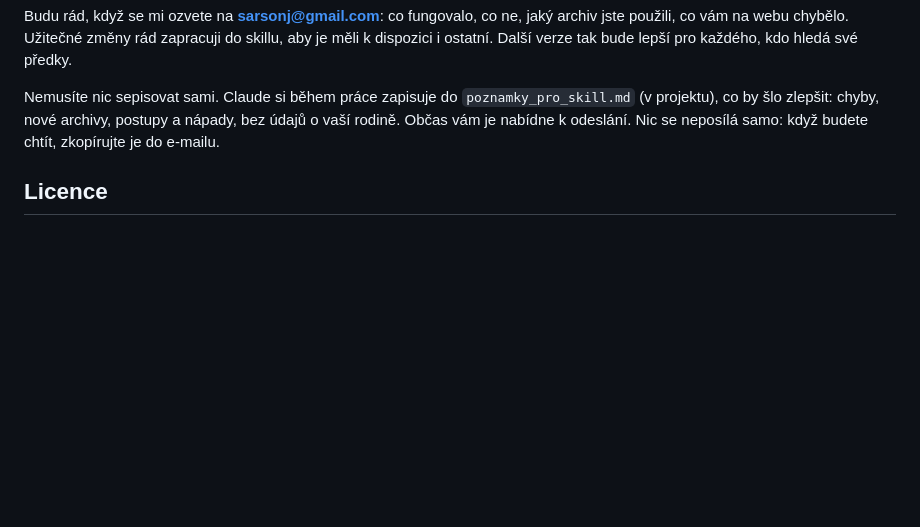
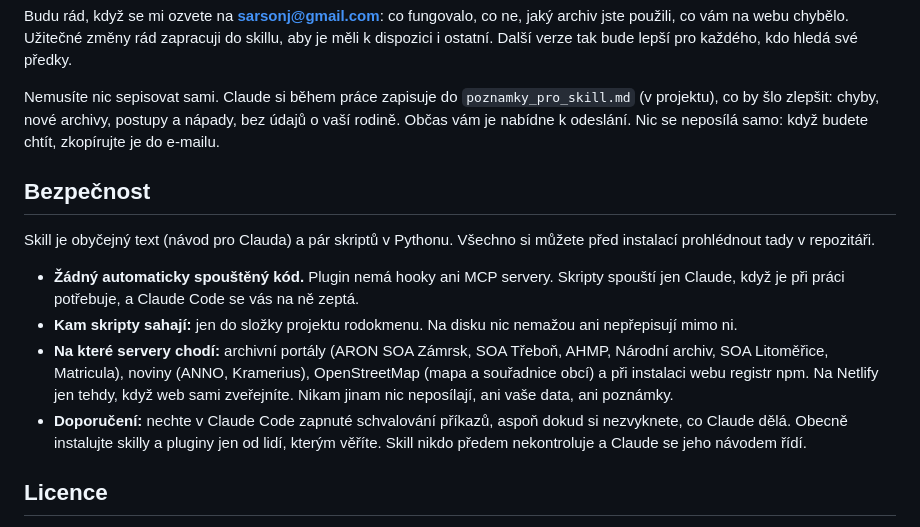
Before and after one commit to Brunobeee/rodokmen-skill, a Markdown page: README.md, the part around the change. Rendered like a GitHub page; blank space fills up the shorter version.

Commit message:
README: sekce Bezpečnost
Co-Authored-By: Claude Opus 5.5 <noreply@anthropic.com>

```diff
--- a/README.md
+++ b/README.md
@@ -102,6 +102,19 @@ Nemusíte nic sepisovat sami. Claude si během práce zapisuje do `poznamky_pro_
 chyby, nové archivy, postupy a nápady, bez údajů o vaší rodině. Občas vám je nabídne k odeslání. Nic se neposílá samo:
 když budete chtít, zkopírujte je do e-mailu.
 
+## Bezpečnost
+Skill je obyčejný text (návod pro Clauda) a pár skriptů v Pythonu. Všechno si můžete před instalací prohlédnout
+tady v repozitáři.
+- **Žádný automaticky spouštěný kód.** Plugin nemá hooky ani MCP servery. Skripty spouští jen Claude, když je
+  při práci potřebuje, a Claude Code se vás na ně zeptá.
+- **Kam skripty sahají:** jen do složky projektu rodokmenu. Na disku nic nemažou ani nepřepisují mimo ni.
+- **Na které servery chodí:** archivní portály (ARON SOA Zámrsk, SOA Třeboň, AHMP, Národní archiv, SOA Litoměřice,
+  Matricula), noviny (ANNO, Kramerius), OpenStreetMap (mapa a souřadnice obcí) a při instalaci webu registr npm.
+  Na Netlify jen tehdy, když web sami zveřejníte. Nikam jinam nic neposílají, ani vaše data, ani poznámky.
+- **Doporučení:** nechte v Claude Code zapnuté schvalování příkazů, aspoň dokud si nezvyknete, co Claude dělá.
+  Obecně instalujte skilly a pluginy jen od lidí, kterým věříte. Skill nikdo předem nekontroluje a Claude se
+  jeho návodem řídí.
+
 ## Licence
 Skill je pod licencí [MIT](LICENSE): smíte ho volně používat, upravovat a šířit dál, jen zachovejte uvedení autora.
 Výjimkou je metodická příručka `skills/rodokmen/reference/playbook.md`. Je to převzatá rešeršní zpráva bez uvedeného
```
